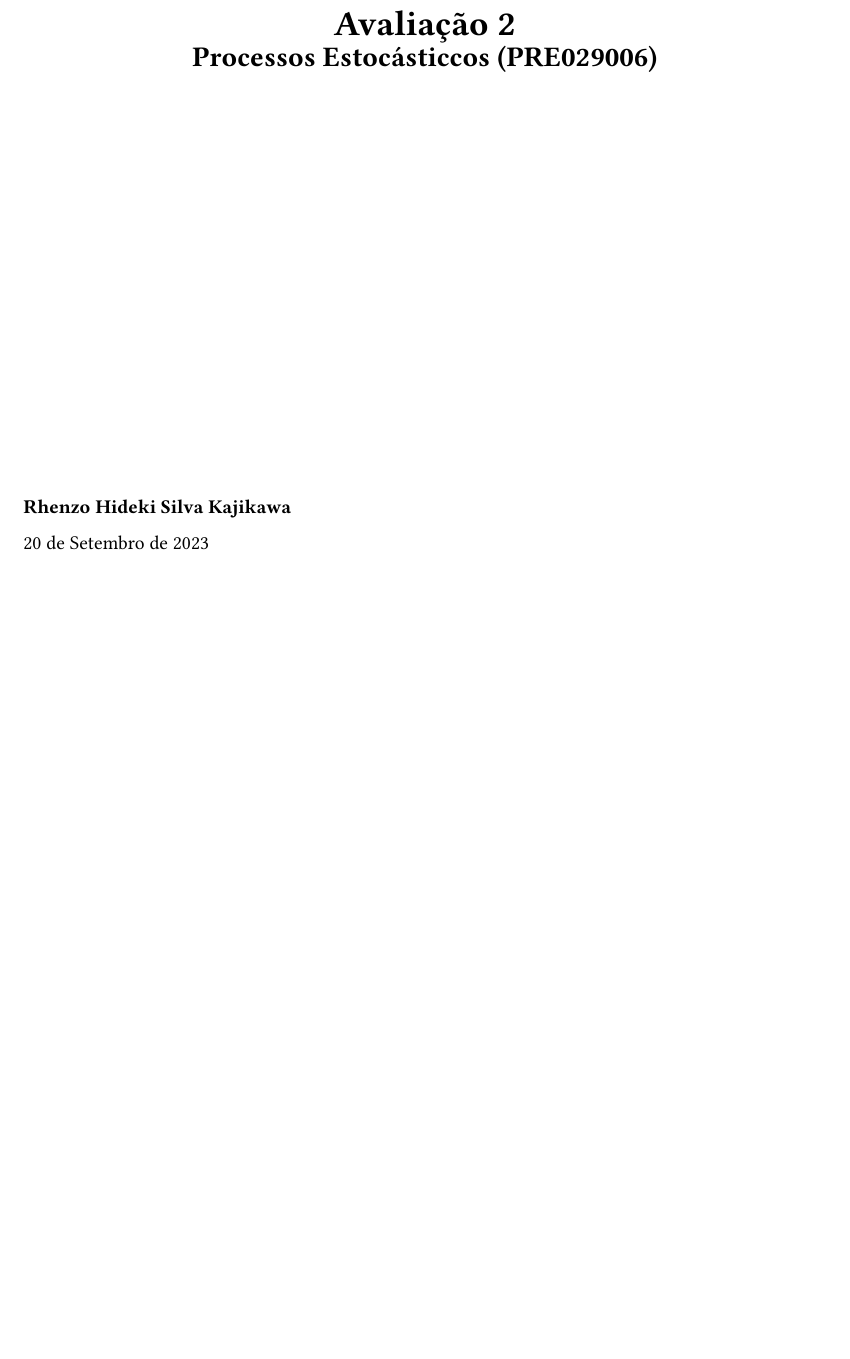
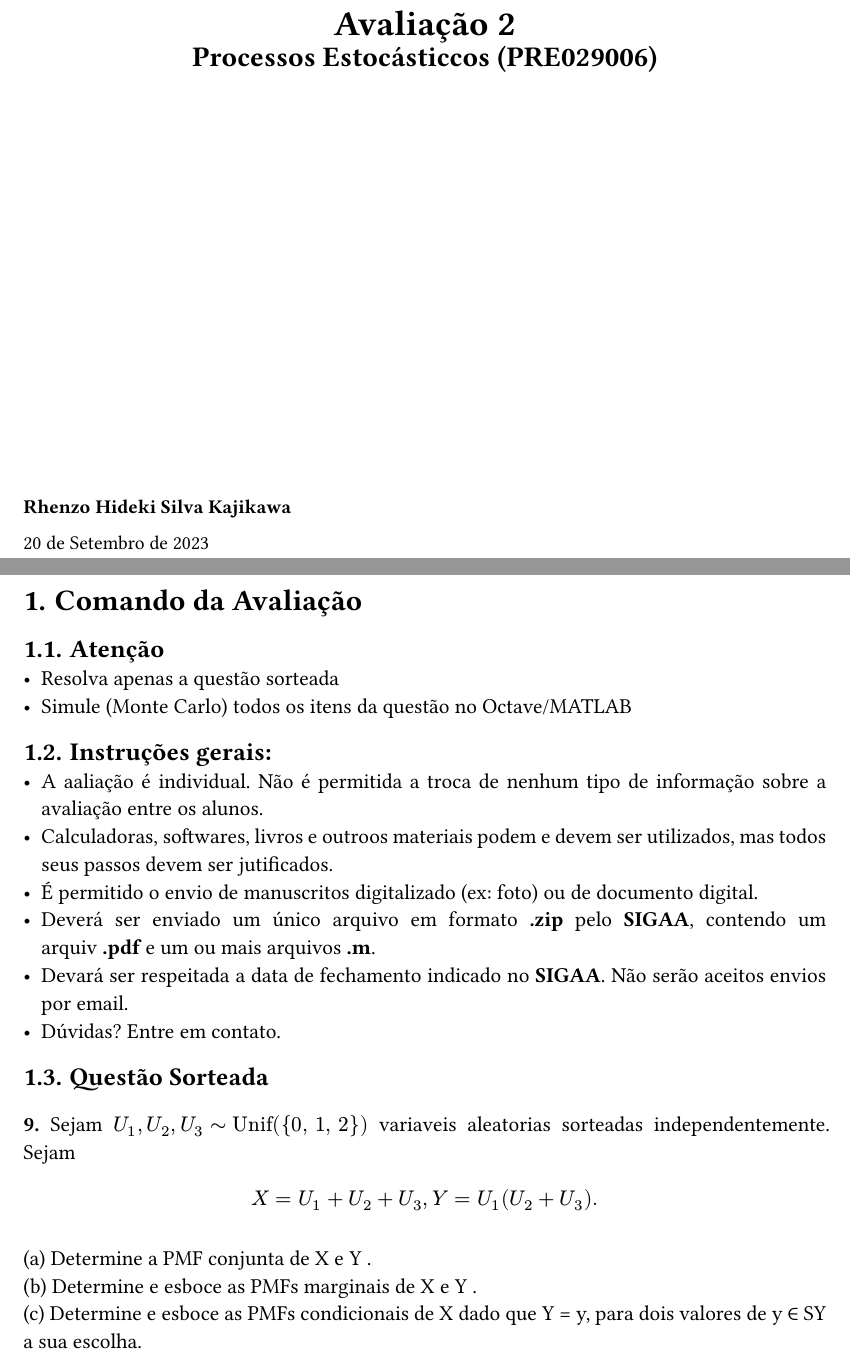
Before and after one commit to RhenzoHideki/PRE, a Typst document (Prova_2/prova_2.typ): part of page 1 of 2 before the commit and two parts of pages 1 and 2 of 2 after it, the two joined at a grey line, cut so that both start at the same text, the shorter picture padded with empty space. The pictures show the PDF file Prova_2/prova_2.pdf that the author committed with the source.

Commit message:
Adição do Readme e PDF da prova 2

```diff
--- a/Prova_2/prova_2.typ
+++ b/Prova_2/prova_2.typ
@@ -17,3 +17,23 @@
     ],
     doc,
   )
+
+= Comando da Avaliação
+== Atenção
+- Resolva apenas a questão sorteada
+- Simule (Monte Carlo) todos os itens da questão no Octave/MATLAB
+== Instruções gerais:
+- A aaliação é individual. Não é permitida a troca de nenhum tipo de informação sobre a avaliação entre os alunos.
+- Calculadoras, softwares, livros e outroos materiais podem e devem ser utilizados, mas todos seus passos devem ser jutificados.
+- É permitido o envio de manuscritos digitalizado (ex: foto) ou de documento digital.
+- Deverá ser enviado um único arquivo em formato *.zip* pelo *SIGAA*, contendo um arquiv *.pdf* e um ou mais arquivos *.m*.
+- Devará ser respeitada a data de fechamento indicado no *SIGAA*. Não serão aceitos envios por email.
+- Dúvidas? Entre  em contato.
+== Questão Sorteada
+*9.* Sejam $U_1, U_2, U_3 ∼ "Unif({0, 1, 2})"$ variaveis aleatorias sorteadas independentemente. Sejam
+
+#align(center)[$X = U_1 + U_2 + U_3, Y = U_1(U_2 + U_3).$]
+\ (a) Determine a PMF conjunta de X e Y .
+\ (b) Determine e esboce as PMFs marginais de X e Y .
+\ (c) Determine e esboce as PMFs condicionais de X dado que Y = y, para dois valores de y ∈ SY a
+sua escolha.
```
Also changed, not shown: Prova_2/pre-avaliacao-2.pdf (added), Prova_2/prova_2.pdf, Readme.md (added), 1 other file.
